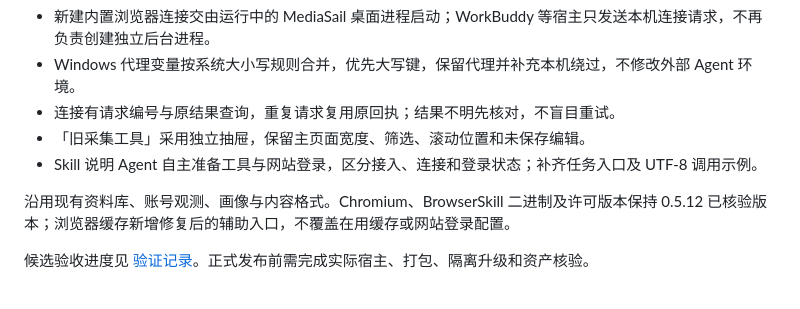
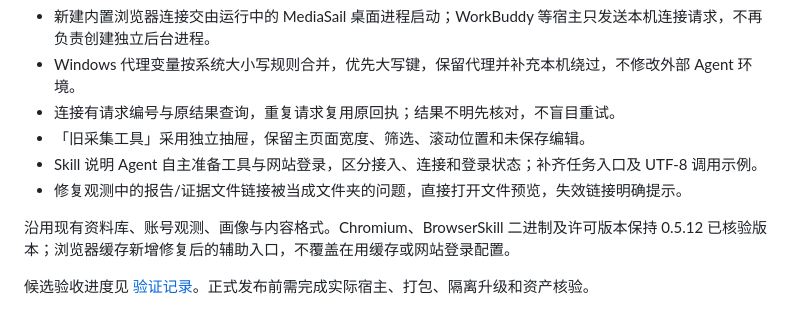
Before and after one commit to jerryrenjianxing-sys/MediaSail, a Markdown page: docs/RELEASE-0.5.13.md, the part around the change. Drawn GitHub-style.

```diff
--- a/docs/RELEASE-0.5.13.md
+++ b/docs/RELEASE-0.5.13.md
@@ -7,6 +7,7 @@
 - 连接有请求编号与原结果查询，重复请求复用原回执；结果不明先核对，不盲目重试。
 - 「旧采集工具」采用独立抽屉，保留主页面宽度、筛选、滚动位置和未保存编辑。
 - Skill 说明 Agent 自主准备工具与网站登录，区分接入、连接和登录状态；补齐任务入口及 UTF-8 调用示例。
+- 修复观测中的报告/证据文件链接被当成文件夹的问题，直接打开文件预览，失效链接明确提示。
 
 沿用现有资料库、账号观测、画像与内容格式。Chromium、BrowserSkill 二进制及许可版本保持 0.5.12 已核验版本；浏览器缓存新增修复后的辅助入口，不覆盖在用缓存或网站登录配置。
 
```
Also changed, not shown: docs/SPEC-0.5.13.md (+2 -0 lines), docs/images/0.5.13/legacy-drawer-dark.png, docs/images/0.5.13/legacy-drawer-light.png, 6 other files.
